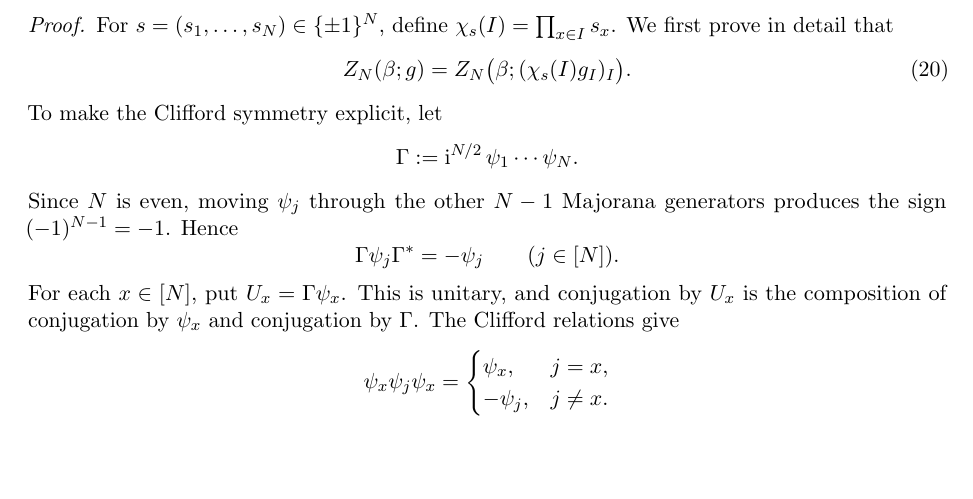
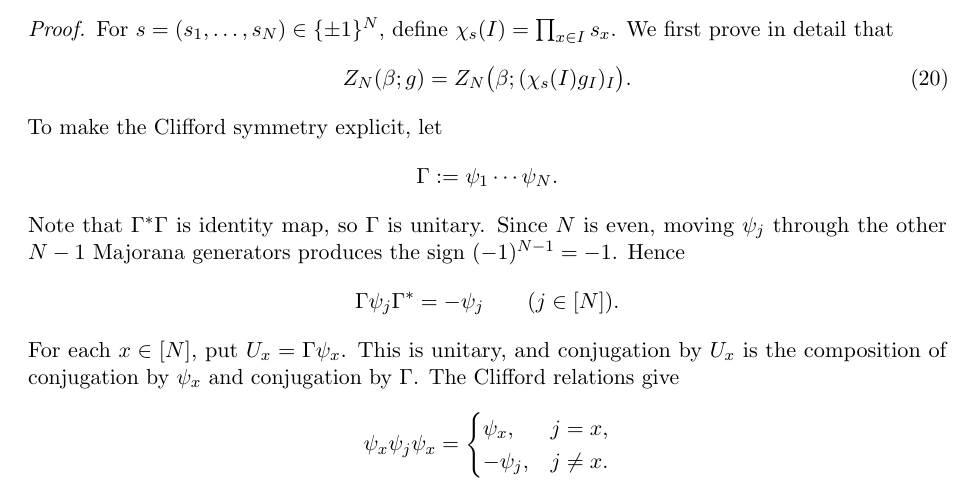
Before and after one commit to TokyoProbabilityGroup/SYK_CLT, a LaTeX paper (CLT/refs/CLT_SYK.tex): part of page 7 of 13 before the commit and part of page 7 of 14 after it, cut so that both start at the same text, the shorter picture padded with empty space. Compiled offline with pdfLaTeX.

Commit message:
Update Clifford symmetry explanation in CLT_SYK.tex
Clarified the properties of the Clifford symmetry and its relation to the Majorana generators.

```diff
--- a/CLT/refs/CLT_SYK.tex
+++ b/CLT/refs/CLT_SYK.tex
@@ -565,10 +565,10 @@ $\chi_s(I)=\prod_{x\in I}s_x$.  We first prove in detail that
 To make the Clifford symmetry explicit, let
 \[
   \Gamma
-  := \mathrm i^{N/2}\,
+  :=
   \psi_1\cdots\psi_N.
 \]
-Since $N$ is even, moving $\psi_j$ through the other $N-1$ Majorana
+Note that $\Gamma^*\Gamma$ is identity map, so $\Gamma$ is unitary. Since $N$ is even, moving $\psi_j$ through the other $N-1$ Majorana
 generators produces the sign $(-1)^{N-1}=-1$.  Hence
 \[
   \Gamma\psi_j\Gamma^*=-\psi_j
```
